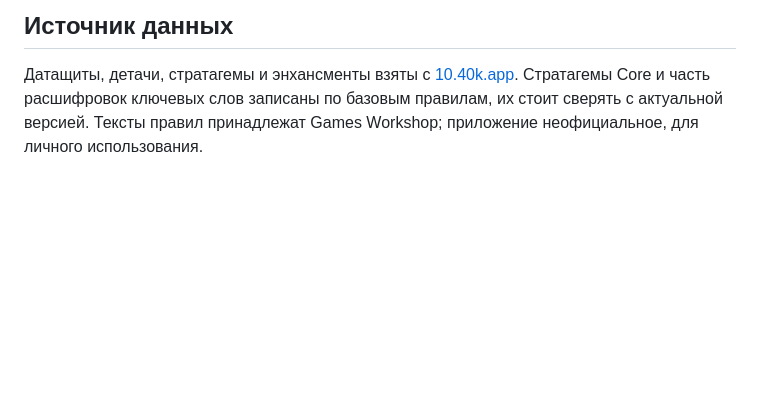
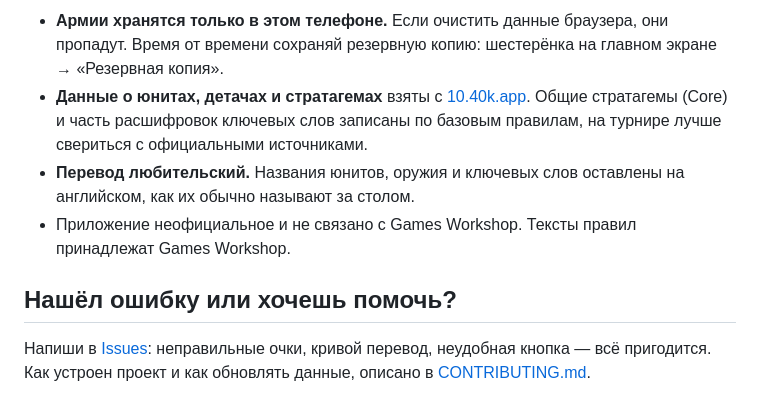
Before and after one commit to whohes/10.40k.app, a Markdown page: README.md, the part around one of its changes. Drawn GitHub-style; blank space fills up the shorter version.

```diff
--- a/README.md
+++ b/README.md
@@ -43,4 +34,9 @@ tools/
 
-## Источник данных
+- **Армии хранятся только в этом телефоне.** Если очистить данные браузера, они пропадут. Время от времени сохраняй резервную копию: шестерёнка на главном экране → «Резервная копия».
+- **Данные о юнитах, детачах и стратагемах** взяты с [10.40k.app](https://10.40k.app). Общие стратагемы (Core) и часть расшифровок ключевых слов записаны по базовым правилам, на турнире лучше свериться с официальными источниками.
+- **Перевод любительский.** Названия юнитов, оружия и ключевых слов оставлены на английском, как их обычно называют за столом.
+- Приложение неофициальное и не связано с Games Workshop. Тексты правил принадлежат Games Workshop.
 
-Датащиты, детачи, стратагемы и энхансменты взяты с [10.40k.app](https://10.40k.app). Стратагемы Core и часть расшифровок ключевых слов записаны по базовым правилам, их стоит сверять с актуальной версией. Тексты правил принадлежат Games Workshop; приложение неофициальное, для личного использования.
+## Нашёл ошибку или хочешь помочь?
+
+Напиши в [Issues](../../issues): неправильные очки, кривой перевод, неудобная кнопка — всё пригодится. Как устроен проект и как обновлять данные, описано в [CONTRIBUTING.md](CONTRIBUTING.md).
```
Also changed, not shown: other parts of README.md (+23 -32 lines), CONTRIBUTING.md (added, +47 -0 lines), docs/army.png (added), docs/datasheet.png (added), docs/keyword.png (added), docs/stratagems.png (added), 3 other files.
